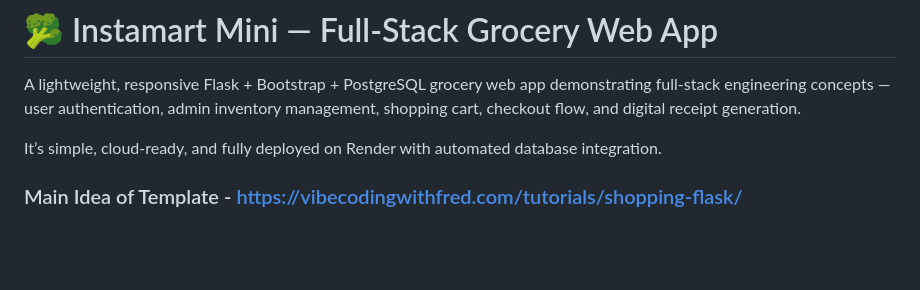
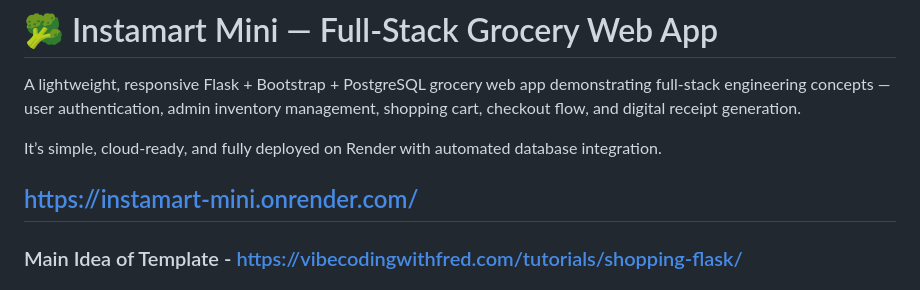
Before and after one commit to Ayush20076564/instamart-mini, a Markdown page: README.md, the part around the change. Drawn GitHub-style; blank space fills up the shorter version.

Commit message:
Update README with demo link and tutorial reference
Added live demo link and tutorial reference to README.

```diff
--- a/README.md
+++ b/README.md
@@ -3,6 +3,8 @@
 A lightweight, responsive Flask + Bootstrap + PostgreSQL grocery web app demonstrating full-stack engineering concepts — user authentication, admin inventory management, shopping cart, checkout flow, and digital receipt generation.
 
 It’s simple, cloud-ready, and fully deployed on Render with automated database integration.
+
+## https://instamart-mini.onrender.com/
 
 ###  Main Idea of Template - https://vibecodingwithfred.com/tutorials/shopping-flask/
 
```
